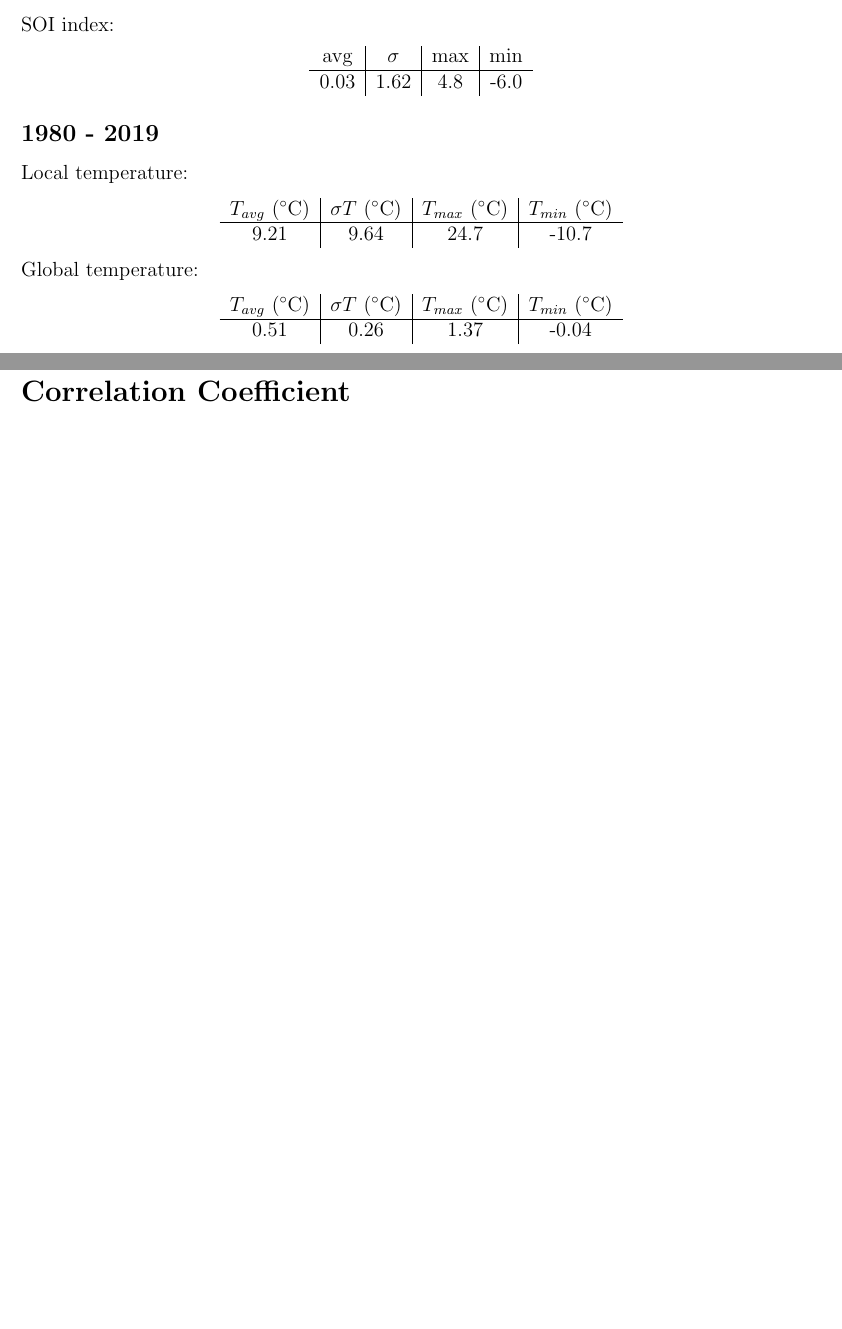
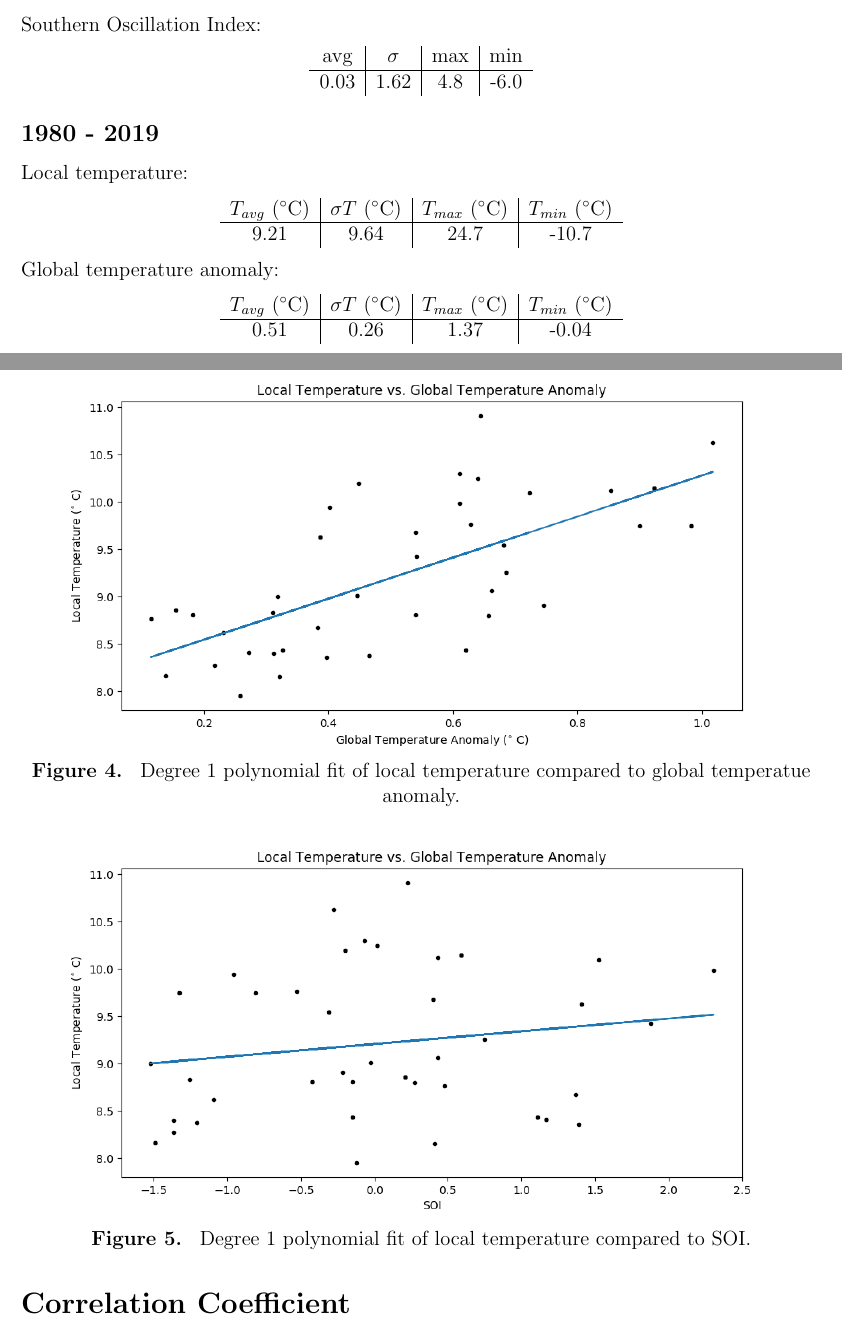
Before and after one commit to chimnz/climate-change-project, a LaTeX document (doc/main.tex): two parts of pages 2 and 3 of 4 before the commit and two parts of pages 2 and 4 of 5 after it, joined at a grey line, cut at the place of the change, the shorter picture padded with empty space. Compiled offline with pdfLaTeX.

Commit message:
Include comparison plots in doc.

```diff
--- a/doc/main.tex
+++ b/doc/main.tex
@@ -99,7 +99,7 @@ Global temperature:
 	0.52 & 0.26 & 1.37 & -0.04 \\ %%
 \end{tabular}
 \end{center}
-SOI index:
+Southern Oscillation Index:
 \begin{center}
 \begin{tabular}{c | c | c | c}
 	avg & $\sigma$ & max & min \\ %%
@@ -120,7 +120,7 @@ Local temperature:
 	9.21 & 9.64 & 24.7 & -10.7 \\ %%
 \end{tabular}
 \end{center}
-Global temperature:
+Global temperature anomaly:
 \begin{center}
 \begin{tabular}{c | c | c | c}
 	$T_{avg} \textrm{ } (^{\circ} \textrm{C})$ &
@@ -153,6 +153,16 @@ SOI index:
 \img{0.65}{../plots/fits/soi.png}{3}{
 	Degree 1 polynomial fit of SOI as a
 	function of time.
+}
+
+% comparisons
+\img{0.65}{../plots/compare/local_vs_global.png}{4}{
+	Degree 1 polynomial fit of local temperature compared
+	to global temperatue anomaly.
+}
+\img{0.65}{../plots/compare/local_vs_soi.png}{5}{
+	Degree 1 polynomial fit of local temperature compared
+	to SOI.
 }
 
 \section*{Correlation Coefficient}
```
Also changed, not shown: doc/main.pdf, doc/main.tex (8 more changed lines).
